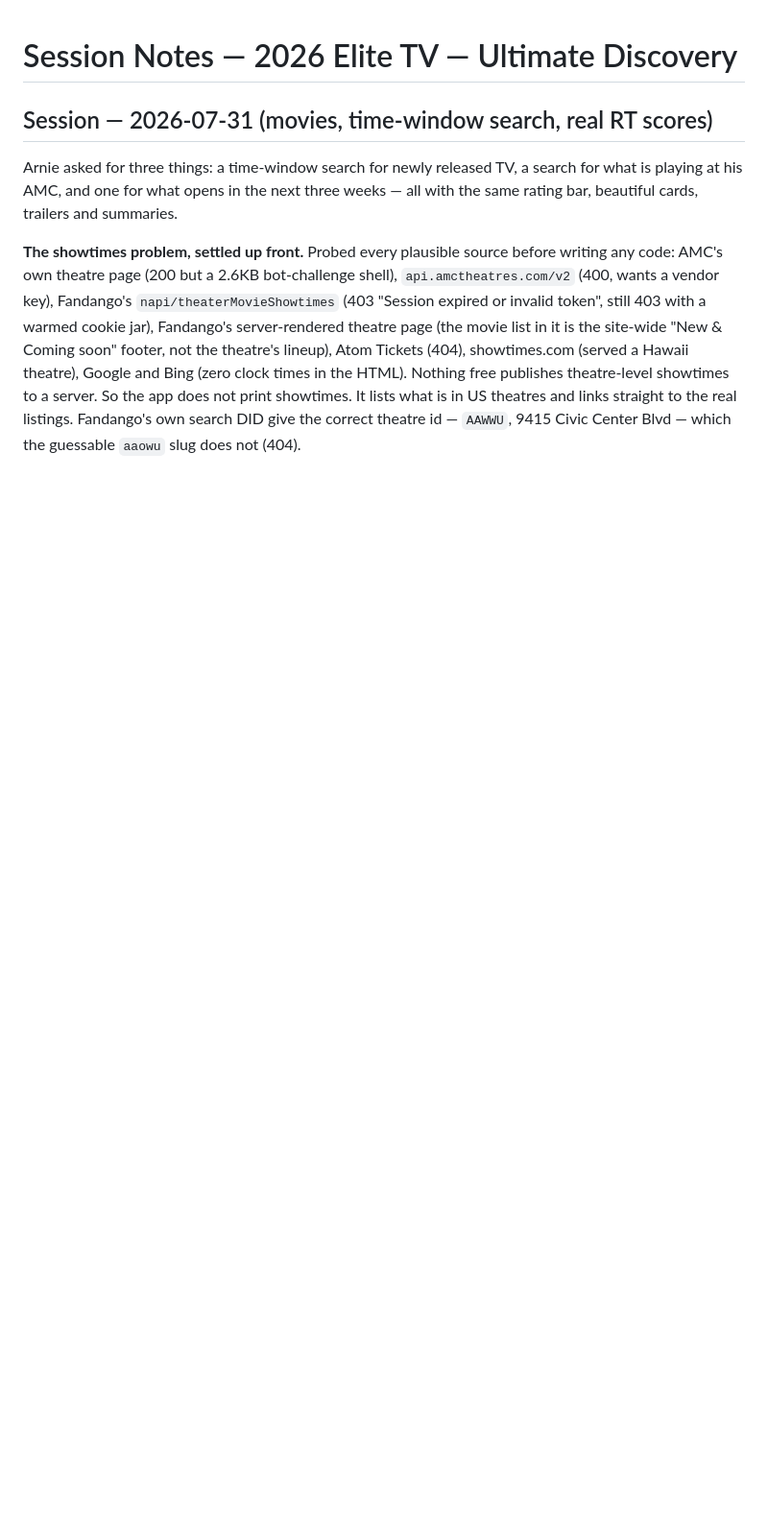
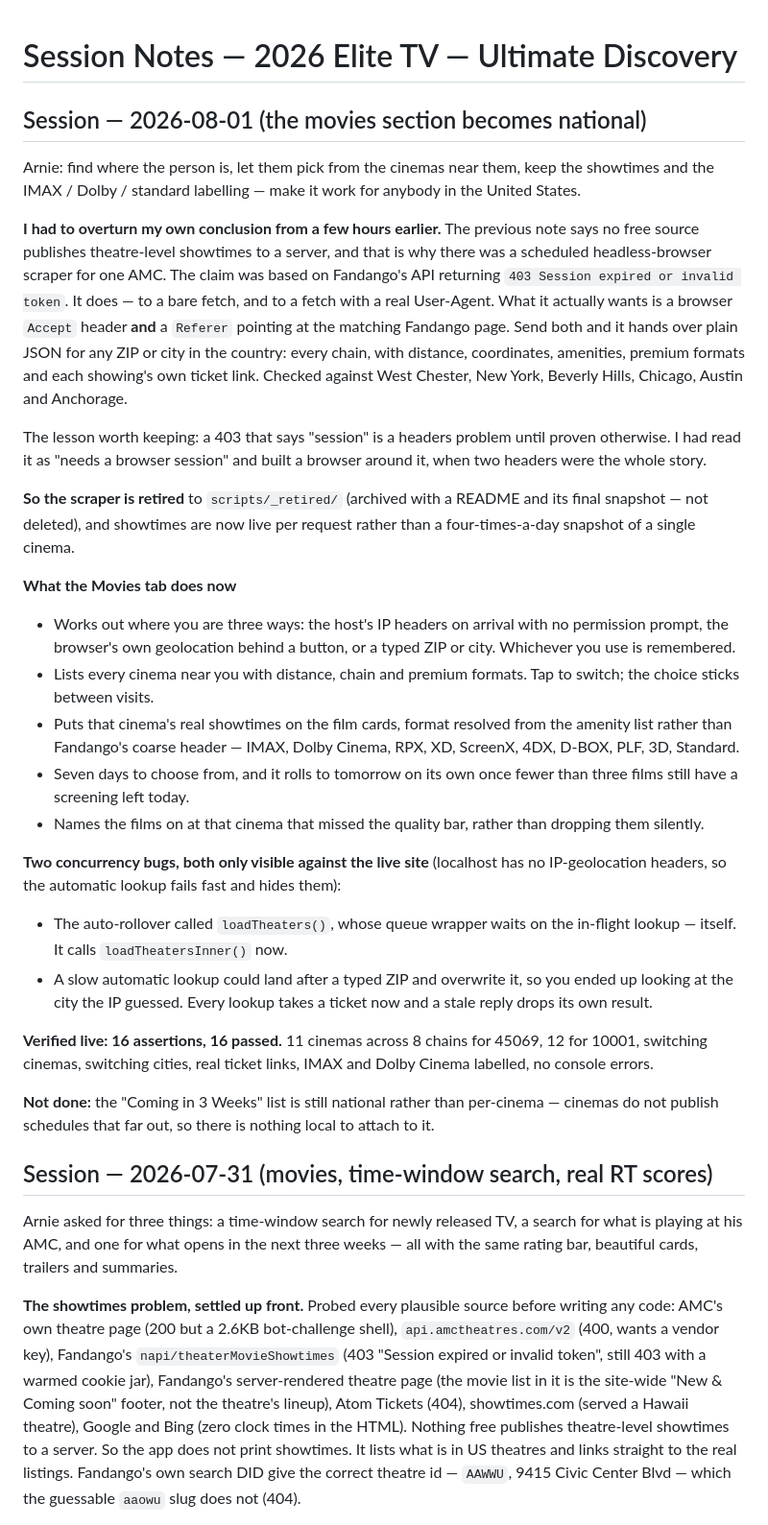
Before and after one commit to arnoldshapiro-del/elite-tv-2026, a Markdown page: SESSION_NOTES.md, the part around the change. Shown at 96% size. GitHub-like rendering; blank space fills up the shorter version.

Commit message:
Document the nationwide cinema engine and the 403-is-a-headers-problem lesson
Co-Authored-By: Claude Opus 5 <noreply@anthropic.com>

```diff
--- a/SESSION_NOTES.md
+++ b/SESSION_NOTES.md
@@ -1,4 +1,60 @@
 # Session Notes — 2026 Elite TV — Ultimate Discovery
+
+## Session — 2026-08-01 (the movies section becomes national)
+
+Arnie: find where the person is, let them pick from the cinemas near them, keep
+the showtimes and the IMAX / Dolby / standard labelling — make it work for
+anybody in the United States.
+
+**I had to overturn my own conclusion from a few hours earlier.** The previous
+note says no free source publishes theatre-level showtimes to a server, and that
+is why there was a scheduled headless-browser scraper for one AMC. The claim was
+based on Fandango's API returning `403 Session expired or invalid token`. It
+does — to a bare fetch, and to a fetch with a real User-Agent. What it actually
+wants is a browser `Accept` header **and** a `Referer` pointing at the matching
+Fandango page. Send both and it hands over plain JSON for any ZIP or city in the
+country: every chain, with distance, coordinates, amenities, premium formats and
+each showing's own ticket link. Checked against West Chester, New York, Beverly
+Hills, Chicago, Austin and Anchorage.
+
+The lesson worth keeping: a 403 that says "session" is a headers problem until
+proven otherwise. I had read it as "needs a browser session" and built a browser
+around it, when two headers were the whole story.
+
+**So the scraper is retired** to `scripts/_retired/` (archived with a README and
+its final snapshot — not deleted), and showtimes are now live per request rather
+than a four-times-a-day snapshot of a single cinema.
+
+**What the Movies tab does now**
+- Works out where you are three ways: the host's IP headers on arrival with no
+  permission prompt, the browser's own geolocation behind a button, or a typed
+  ZIP or city. Whichever you use is remembered.
+- Lists every cinema near you with distance, chain and premium formats. Tap to
+  switch; the choice sticks between visits.
+- Puts that cinema's real showtimes on the film cards, format resolved from the
+  amenity list rather than Fandango's coarse header — IMAX, Dolby Cinema, RPX,
+  XD, ScreenX, 4DX, D-BOX, PLF, 3D, Standard.
+- Seven days to choose from, and it rolls to tomorrow on its own once fewer than
+  three films still have a screening left today.
+- Names the films on at that cinema that missed the quality bar, rather than
+  dropping them silently.
+
+**Two concurrency bugs, both only visible against the live site** (localhost has
+no IP-geolocation headers, so the automatic lookup fails fast and hides them):
+- The auto-rollover called `loadTheaters()`, whose queue wrapper waits on the
+  in-flight lookup — itself. It calls `loadTheatersInner()` now.
+- A slow automatic lookup could land after a typed ZIP and overwrite it, so you
+  ended up looking at the city the IP guessed. Every lookup takes a ticket now
+  and a stale reply drops its own result.
+
+**Verified live: 16 assertions, 16 passed.** 11 cinemas across 8 chains for
+45069, 12 for 10001, switching cinemas, switching cities, real ticket links,
+IMAX and Dolby Cinema labelled, no console errors.
+
+**Not done:** the "Coming in 3 Weeks" list is still national rather than
+per-cinema — cinemas do not publish schedules that far out, so there is nothing
+local to attach to it.
+
 
 ## Session — 2026-07-31 (movies, time-window search, real RT scores)
 
```
Also changed, not shown: CLAUDE.md (+58 -47 lines).
